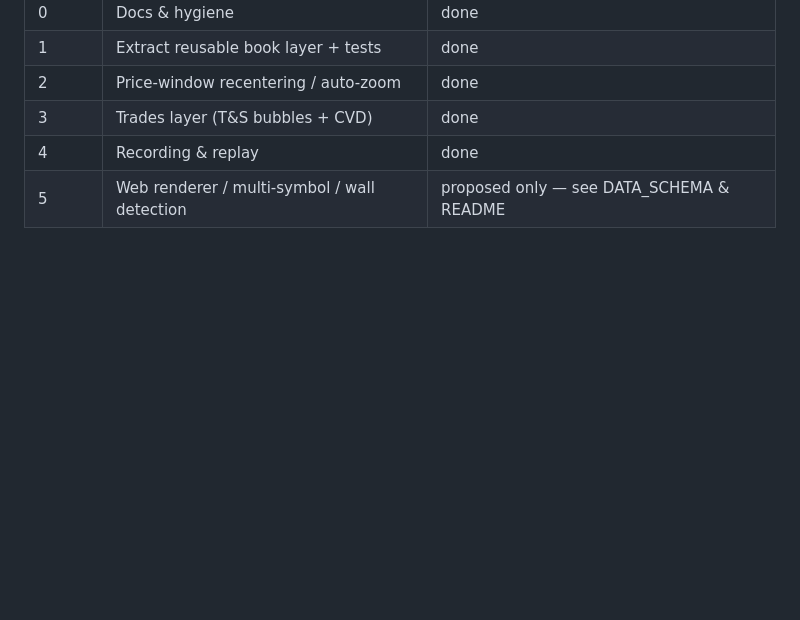
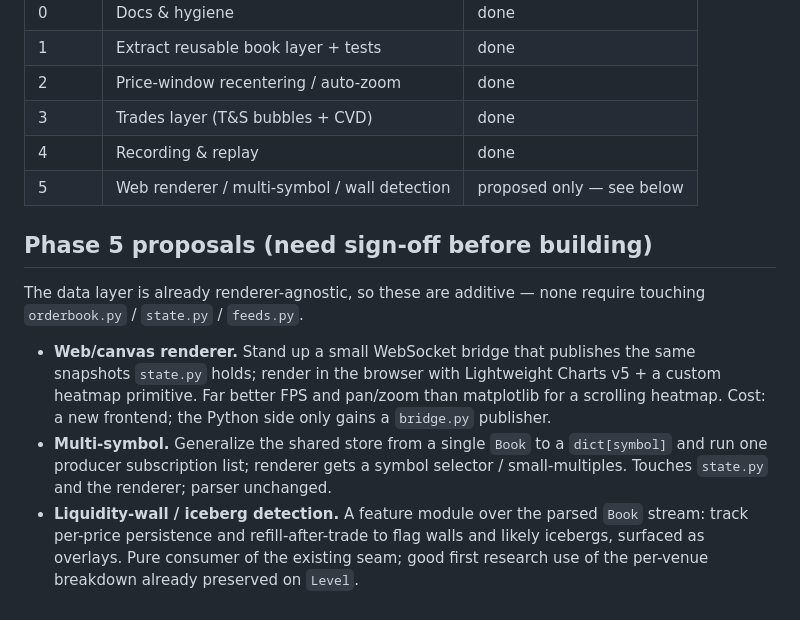
Before and after one commit to Nalomun/galyari, a Markdown page: ARCHITECTURE.md, the part around the change. Rendered like a GitHub page; blank space fills up the shorter version.

```diff
--- a/ARCHITECTURE.md
+++ b/ARCHITECTURE.md
@@ -104,4 +104,21 @@ schwab-py refreshes it. Both files are gitignored. No migration, no rewrite —
 | 2 | Price-window recentering / auto-zoom | done |
 | 3 | Trades layer (T&S bubbles + CVD) | done |
 | 4 | Recording & replay | done |
-| 5 | Web renderer / multi-symbol / wall detection | proposed only — see DATA_SCHEMA & README |
+| 5 | Web renderer / multi-symbol / wall detection | proposed only — see below |
+
+## Phase 5 proposals (need sign-off before building)
+
+The data layer is already renderer-agnostic, so these are additive — none require
+touching `orderbook.py` / `state.py` / `feeds.py`.
+
+- **Web/canvas renderer.** Stand up a small WebSocket bridge that publishes the same
+  snapshots `state.py` holds; render in the browser with Lightweight Charts v5 + a custom
+  heatmap primitive. Far better FPS and pan/zoom than matplotlib for a scrolling heatmap.
+  Cost: a new frontend; the Python side only gains a `bridge.py` publisher.
+- **Multi-symbol.** Generalize the shared store from a single `Book` to a `dict[symbol]`
+  and run one producer subscription list; renderer gets a symbol selector / small-multiples.
+  Touches `state.py` and the renderer; parser unchanged.
+- **Liquidity-wall / iceberg detection.** A feature module over the parsed `Book` stream:
+  track per-price persistence and refill-after-trade to flag walls and likely icebergs,
+  surfaced as overlays. Pure consumer of the existing seam; good first research use of the
+  per-venue breakdown already preserved on `Level`.
```
Also changed, not shown: README.md (+34 -2 lines).
